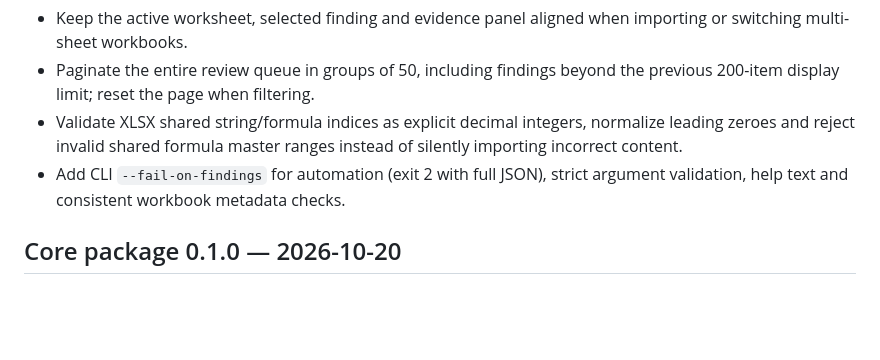
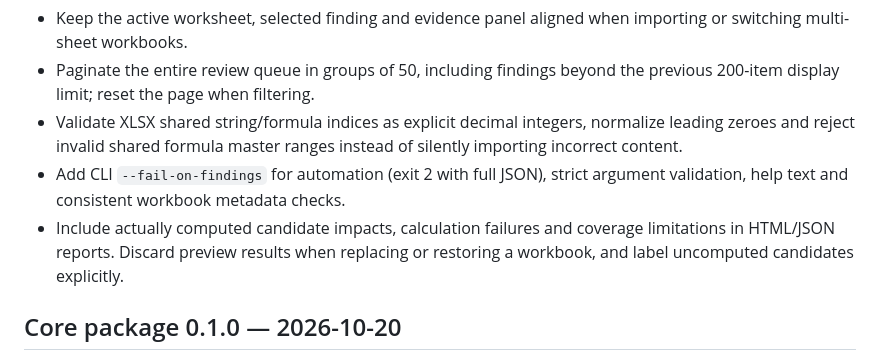
Before and after one commit to icyaaaww/mooncell, a Markdown page: CHANGELOG.md, the part around the change. Rendered like a GitHub page; blank space fills up the shorter version.

Commit message:
feat(report): export computed candidate impacts with freshness safeguards

```diff
--- a/CHANGELOG.md
+++ b/CHANGELOG.md
@@ -6,6 +6,7 @@
 - Paginate the entire review queue in groups of 50, including findings beyond the previous 200-item display limit; reset the page when filtering.
 - Validate XLSX shared string/formula indices as explicit decimal integers, normalize leading zeroes and reject invalid shared formula master ranges instead of silently importing incorrect content.
 - Add CLI `--fail-on-findings` for automation (exit 2 with full JSON), strict argument validation, help text and consistent workbook metadata checks.
+- Include actually computed candidate impacts, calculation failures and coverage limitations in HTML/JSON reports. Discard preview results when replacing or restoring a workbook, and label uncomputed candidates explicitly.
 
 ## Core package 0.1.0 — 2026-10-20
 
```
Also changed, not shown: README.md (+4 -0 lines), docs/validation.md (+2 -0 lines), docs/screenshots/workbench.png, 5 other files.
